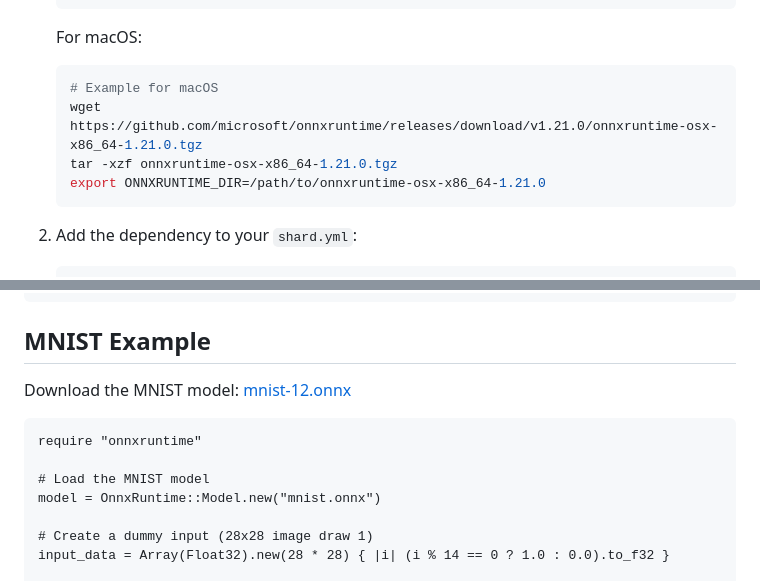
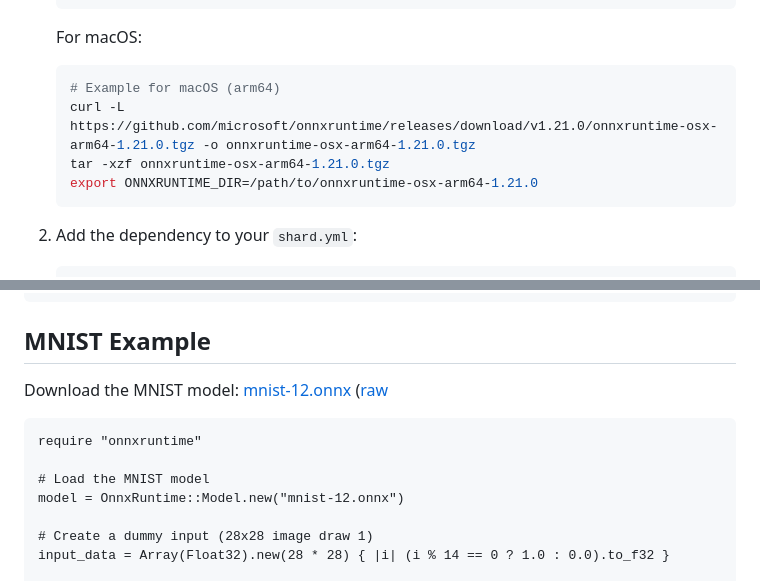
Before and after one commit to kojix2/onnxruntime.cr, a Markdown page: README.md, 2 parts joined by grey strips. Rendered like a GitHub page.

Commit message:
Update link in README.md

````diff
--- a/README.md
+++ b/README.md
@@ -23,10 +23,10 @@
    For macOS:
 
    ```bash
-   # Example for macOS
-   wget https://github.com/microsoft/onnxruntime/releases/download/v1.21.0/onnxruntime-osx-x86_64-1.21.0.tgz
-   tar -xzf onnxruntime-osx-x86_64-1.21.0.tgz
-   export ONNXRUNTIME_DIR=/path/to/onnxruntime-osx-x86_64-1.21.0
+   # Example for macOS (arm64)
+   curl -L https://github.com/microsoft/onnxruntime/releases/download/v1.21.0/onnxruntime-osx-arm64-1.21.0.tgz -o onnxruntime-osx-arm64-1.21.0.tgz
+   tar -xzf onnxruntime-osx-arm64-1.21.0.tgz
+   export ONNXRUNTIME_DIR=/path/to/onnxruntime-osx-arm64-1.21.0
    ```
 
 2. Add the dependency to your `shard.yml`:
@@ -74,13 +74,13 @@ end
 
 ## MNIST Example
 
-Download the MNIST model: [mnist-12.onnx](https://github.com/onnx/models/blob/main/validated/vision/classification/mnist/model/mnist-12.onnx)
+Download the MNIST model: [mnist-12.onnx](https://github.com/onnx/models/blob/main/validated/vision/classification/mnist/model/mnist-12.onnx) ([raw](https://github.com/onnx/models/raw/refs/heads/main/validated/vision/classification/mnist/model/mnist-12.onnx)
 
 ```crystal
 require "onnxruntime"
 
 # Load the MNIST model
-model = OnnxRuntime::Model.new("mnist.onnx")
+model = OnnxRuntime::Model.new("mnist-12.onnx")
 
 # Create a dummy input (28x28 image draw 1)
 input_data = Array(Float32).new(28 * 28) { |i| (i % 14 == 0 ? 1.0 : 0.0).to_f32 }
````
